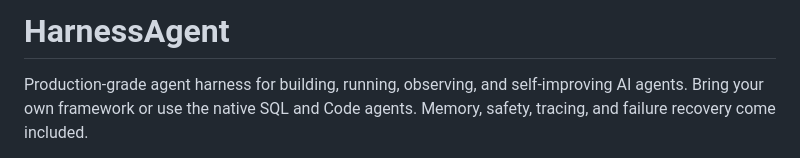
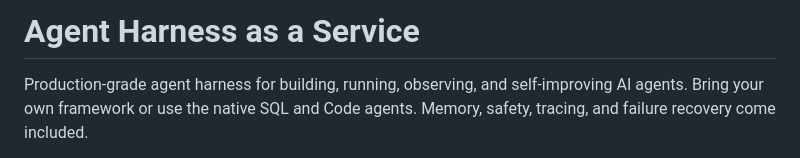
Before and after one commit to Shubham-raut-860/HarnessAgent, a Markdown page: README.md, the part around the change. Drawn GitHub-style.

```diff
--- a/README.md
+++ b/README.md
@@ -1,4 +1,4 @@
-# HarnessAgent
+# Agent Harness as a Service
 
 Production-grade agent harness for building, running, observing, and self-improving AI agents. Bring your own framework or use the native SQL and Code agents. Memory, safety, tracing, and failure recovery come included.
 
```
